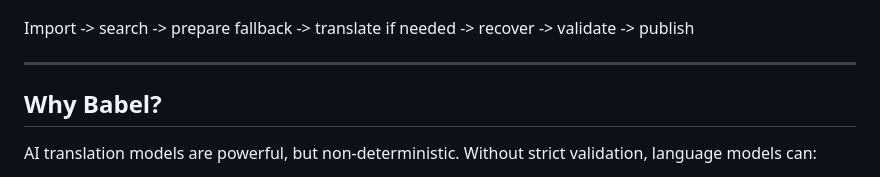
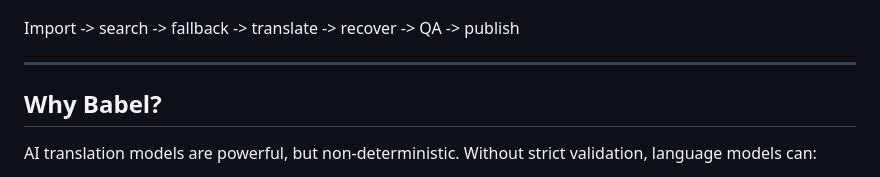
Before and after one commit to hugomossberg/Babel, a Markdown page: README.md, the part around the change. Rendered like a GitHub page.

Commit message:
Update workflow steps in README

```diff
--- a/README.md
+++ b/README.md
@@ -52,7 +52,7 @@ This real-world job processed **1,498 / 1,498 cues** with **0 dropped cues**, **
 </p>
 
 
-Import -> search -> prepare fallback -> translate if needed -> recover -> validate -> publish
+Import -> search -> fallback -> translate -> recover -> QA -> publish
 
 ---
 
```
